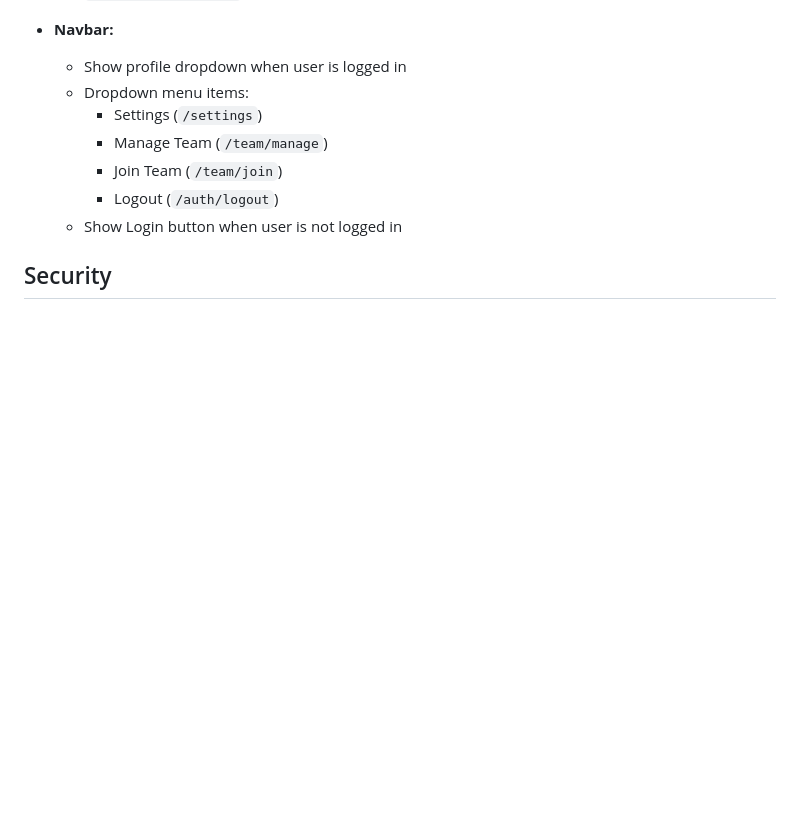
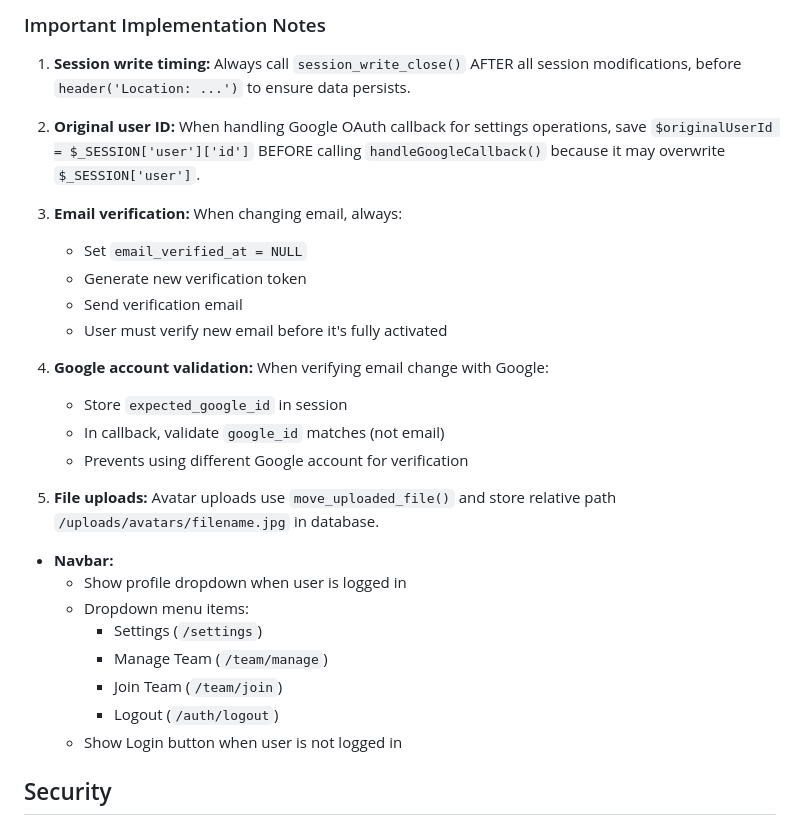
Before and after one commit to lsupwp/Competition_Management, a Markdown page: AGENT.md, the part around one of its changes. Rendered like a GitHub page; blank space fills up the shorter version.

```diff
--- a/AGENT.md
+++ b/AGENT.md
@@ -224,3 +357,21 @@ Team Competition Management System:
+### Important Implementation Notes
+
+1. **Session write timing:** Always call `session_write_close()` AFTER all session modifications, before `header('Location: ...')` to ensure data persists.
+
+2. **Original user ID:** When handling Google OAuth callback for settings operations, save `$originalUserId = $_SESSION['user']['id']` BEFORE calling `handleGoogleCallback()` because it may overwrite `$_SESSION['user']`.
+
+3. **Email verification:** When changing email, always:
+   - Set `email_verified_at = NULL`
+   - Generate new verification token
+   - Send verification email
+   - User must verify new email before it's fully activated
+
+4. **Google account validation:** When verifying email change with Google:
+   - Store `expected_google_id` in session
+   - In callback, validate `google_id` matches (not email)
+   - Prevents using different Google account for verification
+
+5. **File uploads:** Avatar uploads use `move_uploaded_file()` and store relative path `/uploads/avatars/filename.jpg` in database.
 
 - **Navbar:**
   - Show profile dropdown when user is logged in
```
Also changed, not shown: other parts of AGENT.md (+134 -1 lines).
